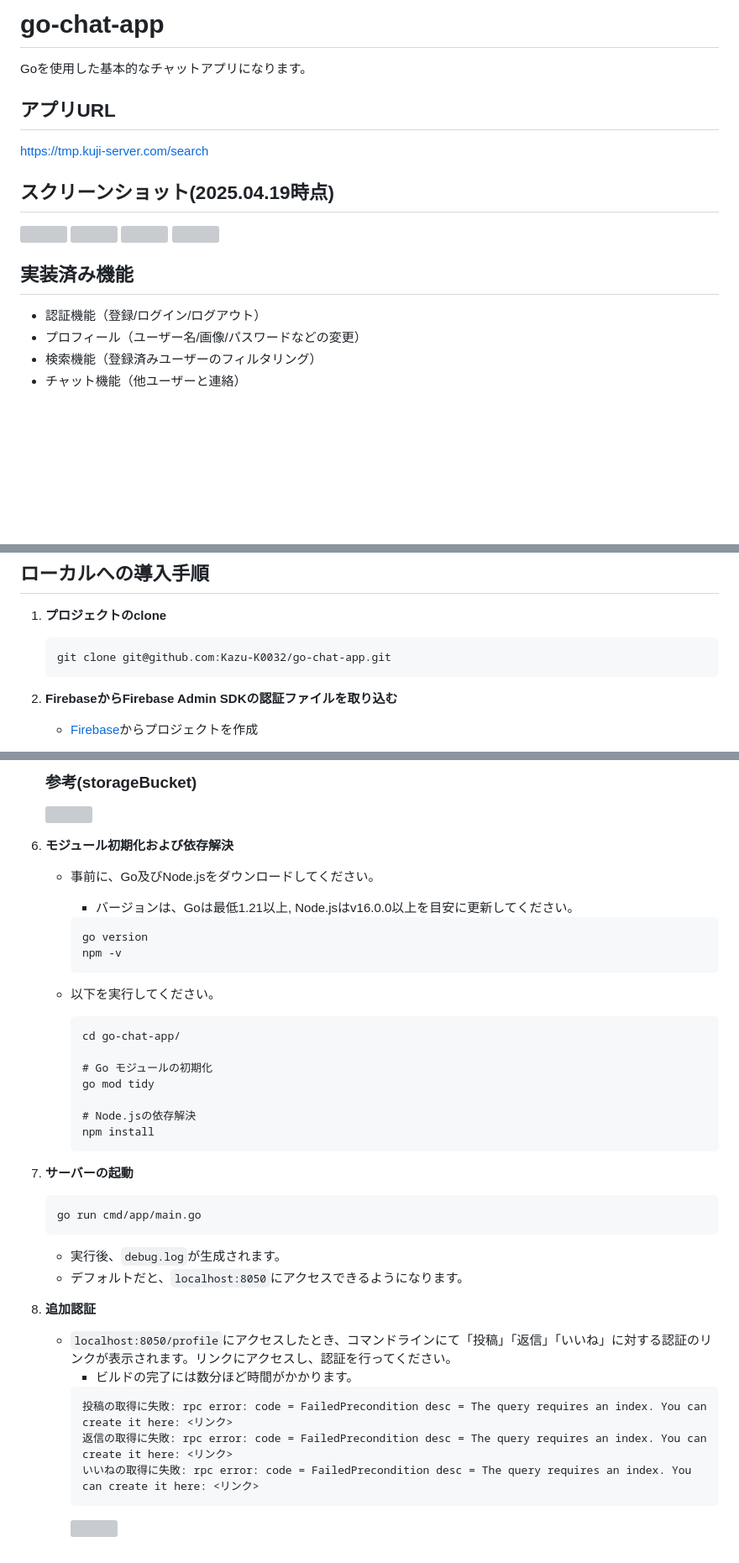
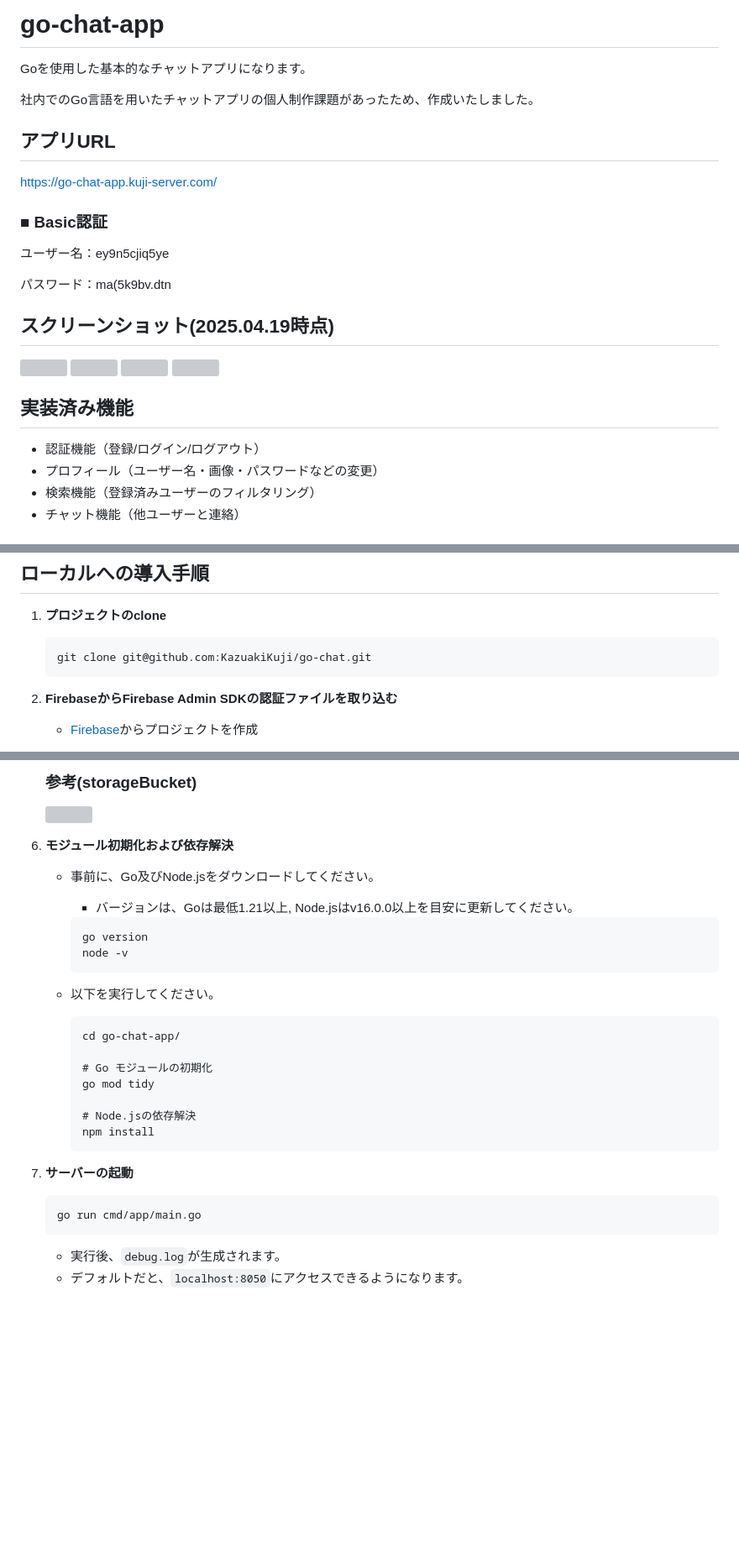
Before and after one commit to KazuakiKuji/go-chat, a Markdown page: README.md, 3 parts joined by grey strips. Shown at 84% size. Drawn GitHub-style; blank space fills up the shorter version; grey boxes are pictures that could not be loaded.

Commit message:
fix: README.md

````diff
--- a/README.md
+++ b/README.md
@@ -2,8 +2,15 @@
 
 Goを使用した基本的なチャットアプリになります。
 
+社内でのGo言語を用いたチャットアプリの個人制作課題があったため、作成いたしました。
+
 ## アプリURL
-https://tmp.kuji-server.com/search
+https://go-chat-app.kuji-server.com/
+
+### ■ Basic認証
+ユーザー名：ey9n5cjiq5ye
+
+パスワード：ma(5k9bv.dtn
 
 ## スクリーンショット(2025.04.19時点)
 <img src="https://github.com/user-attachments/assets/2db48f5c-f321-47e0-8f1b-c85e8f208684" width="400">
@@ -14,7 +20,7 @@ https://tmp.kuji-server.com/search
 
 ## 実装済み機能
 - 認証機能（登録/ログイン/ログアウト）
-- プロフィール（ユーザー名/画像/パスワードなどの変更）
+- プロフィール（ユーザー名・画像・パスワードなどの変更）
 - 検索機能（登録済みユーザーのフィルタリング）
 - チャット機能（他ユーザーと連絡）
 
@@ -29,7 +35,7 @@ https://tmp.kuji-server.com/search
 1. **プロジェクトのclone**
 
     ```bash
-    git clone git@github.com:Kazu-K0032/go-chat-app.git
+    git clone git@github.com:KazuakiKuji/go-chat.git
     ```
 
 2. **FirebaseからFirebase Admin SDKの認証ファイルを取り込む**
@@ -116,14 +124,14 @@ https://tmp.kuji-server.com/search
     <img src="https://github.com/user-attachments/assets/7918ecc4-1617-478d-82db-65b183fbbf33" height="300">
 
 
-7. **モジュール初期化および依存解決**
+8. **モジュール初期化および依存解決**
 
    * 事前に、Go及びNode.jsをダウンロードしてください。
       * バージョンは、Goは最低1.21以上, Node.jsはv16.0.0以上を目安に更新してください。
 
       ```bash
       go version
-      npm -v
+      node -v
       ```
 
    * 以下を実行してください。
@@ -137,21 +145,10 @@ https://tmp.kuji-server.com/search
       npm install
       ```
 
-8. **サーバーの起動**
+9. **サーバーの起動**
 
      ```bash
      go run cmd/app/main.go
      ```
      * 実行後、`debug.log`が生成されます。
      * デフォルトだと、`localhost:8050`にアクセスできるようになります。
-
-9. **追加認証**
-
-    * `localhost:8050/profile`にアクセスしたとき、コマンドラインにて「投稿」「返信」「いいね」に対する認証のリンクが表示されます。リンクにアクセスし、認証を行ってください。
-       * ビルドの完了には数分ほど時間がかかります。
-      ```bash
-      投稿の取得に失敗: rpc error: code = FailedPrecondition desc = The query requires an index. You can create it here: <リンク>
-      返信の取得に失敗: rpc error: code = FailedPrecondition desc = The query requires an index. You can create it here: <リンク>
-      いいねの取得に失敗: rpc error: code = FailedPrecondition desc = The query requires an index. You can create it here: <リンク>
-      ```
-        <img src="https://github.com/user-attachments/assets/1454b620-f78e-4fe7-bb39-04b5810aa576" height="300">
````
Also changed, not shown: other parts of README.md (+5 -4 lines).
